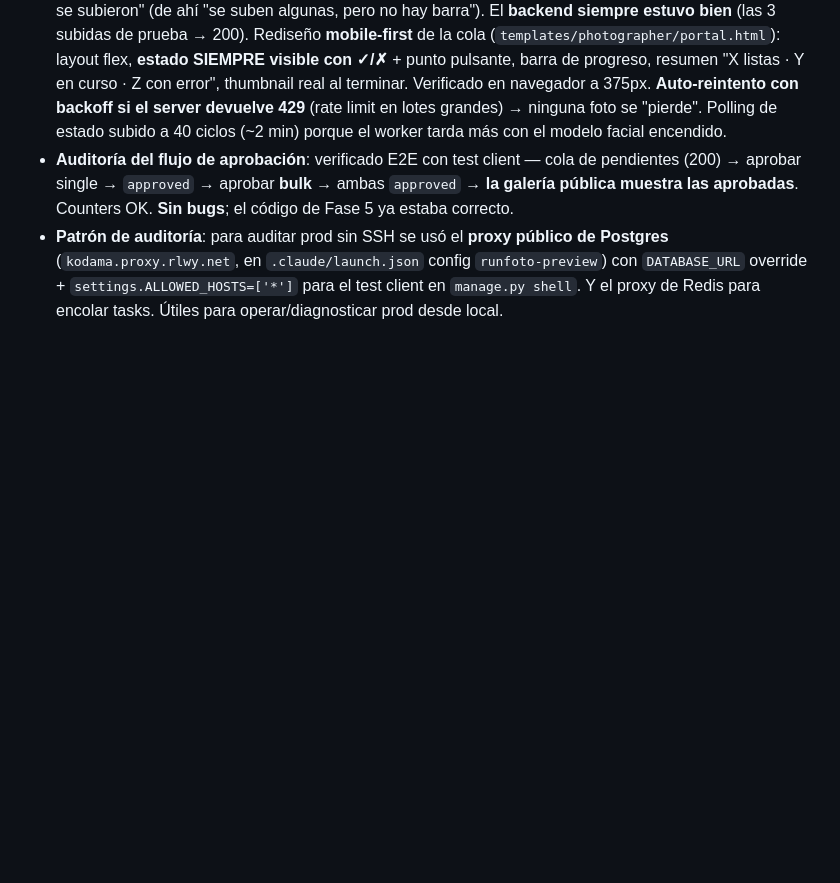
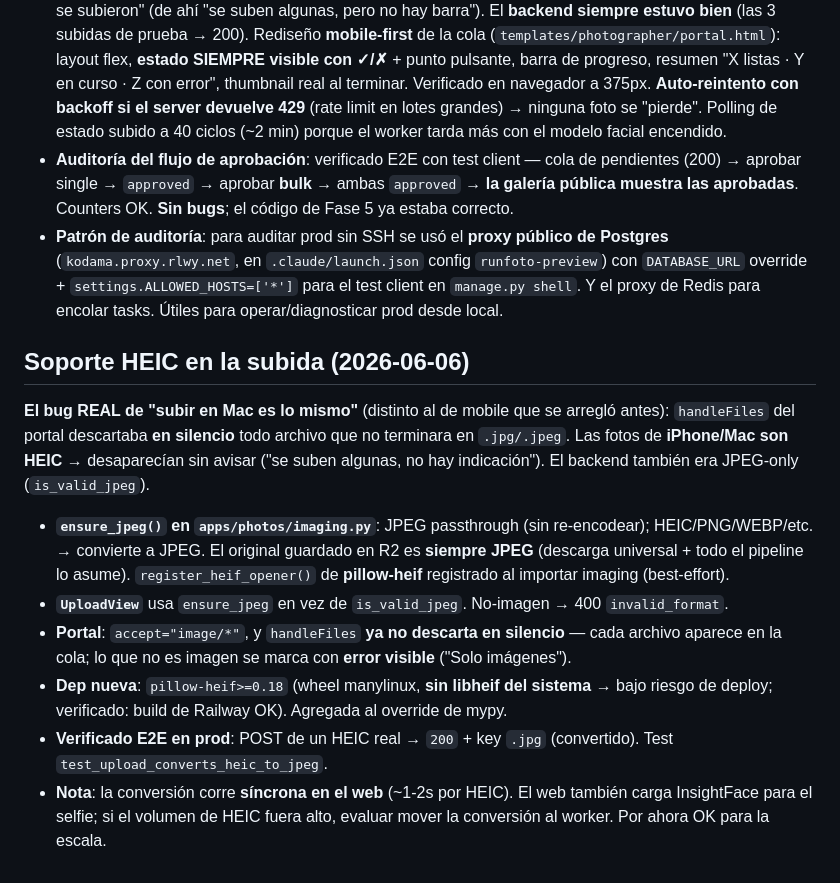
Before and after one commit to jairortiz8/fotos, a Markdown page: CLAUDE.md, the part around the change. Rendered like a GitHub page; blank space fills up the shorter version.

Commit message:
docs: soporte HEIC en la subida (bug real de Mac)
Co-Authored-By: Claude Opus 4.8 (1M context) <noreply@anthropic.com>

```diff
--- a/CLAUDE.md
+++ b/CLAUDE.md
@@ -635,3 +635,14 @@ Jair pasó a Hobby y decidió bancar el costo para tener búsqueda por selfie (s
 - **UX de subida arreglada (el bug real era mobile)**: el indicador de estado de cada foto en la cola tenía `hidden md:inline-flex` → **invisible en mobile**. Como Jair sube desde iPad, veía la barra pero no "cuáles se subieron" (de ahí "se suben algunas, pero no hay barra"). El **backend siempre estuvo bien** (las 3 subidas de prueba → 200). Rediseño **mobile-first** de la cola (`templates/photographer/portal.html`): layout flex, **estado SIEMPRE visible con ✓/✗** + punto pulsante, barra de progreso, resumen "X listas · Y en curso · Z con error", thumbnail real al terminar. Verificado en navegador a 375px. **Auto-reintento con backoff si el server devuelve 429** (rate limit en lotes grandes) → ninguna foto se "pierde". Polling de estado subido a 40 ciclos (~2 min) porque el worker tarda más con el modelo facial encendido.
 - **Auditoría del flujo de aprobación**: verificado E2E con test client — cola de pendientes (200) → aprobar single → `approved` → aprobar **bulk** → ambas `approved` → **la galería pública muestra las aprobadas**. Counters OK. **Sin bugs**; el código de Fase 5 ya estaba correcto.
 - **Patrón de auditoría**: para auditar prod sin SSH se usó el **proxy público de Postgres** (`kodama.proxy.rlwy.net`, en `.claude/launch.json` config `runfoto-preview`) con `DATABASE_URL` override + `settings.ALLOWED_HOSTS=['*']` para el test client en `manage.py shell`. Y el proxy de Redis para encolar tasks. Útiles para operar/diagnosticar prod desde local.
+
+## Soporte HEIC en la subida (2026-06-06)
+
+**El bug REAL de "subir en Mac es lo mismo"** (distinto al de mobile que se arregló antes): `handleFiles` del portal descartaba **en silencio** todo archivo que no terminara en `.jpg/.jpeg`. Las fotos de **iPhone/Mac son HEIC** → desaparecían sin avisar ("se suben algunas, no hay indicación"). El backend también era JPEG-only (`is_valid_jpeg`).
+
+- **`ensure_jpeg()` en `apps/photos/imaging.py`**: JPEG passthrough (sin re-encodear); HEIC/PNG/WEBP/etc. → convierte a JPEG. El original guardado en R2 es **siempre JPEG** (descarga universal + todo el pipeline lo asume). `register_heif_opener()` de **pillow-heif** registrado al importar imaging (best-effort).
+- **`UploadView`** usa `ensure_jpeg` en vez de `is_valid_jpeg`. No-imagen → 400 `invalid_format`.
+- **Portal**: `accept="image/*"`, y `handleFiles` **ya no descarta en silencio** — cada archivo aparece en la cola; lo que no es imagen se marca con **error visible** ("Solo imágenes").
+- **Dep nueva**: `pillow-heif>=0.18` (wheel manylinux, **sin libheif del sistema** → bajo riesgo de deploy; verificado: build de Railway OK). Agregada al override de mypy.
+- **Verificado E2E en prod**: POST de un HEIC real → `200` + key `.jpg` (convertido). Test `test_upload_converts_heic_to_jpeg`.
+- **Nota**: la conversión corre **síncrona en el web** (~1-2s por HEIC). El web también carga InsightFace para el selfie; si el volumen de HEIC fuera alto, evaluar mover la conversión al worker. Por ahora OK para la escala.
```
